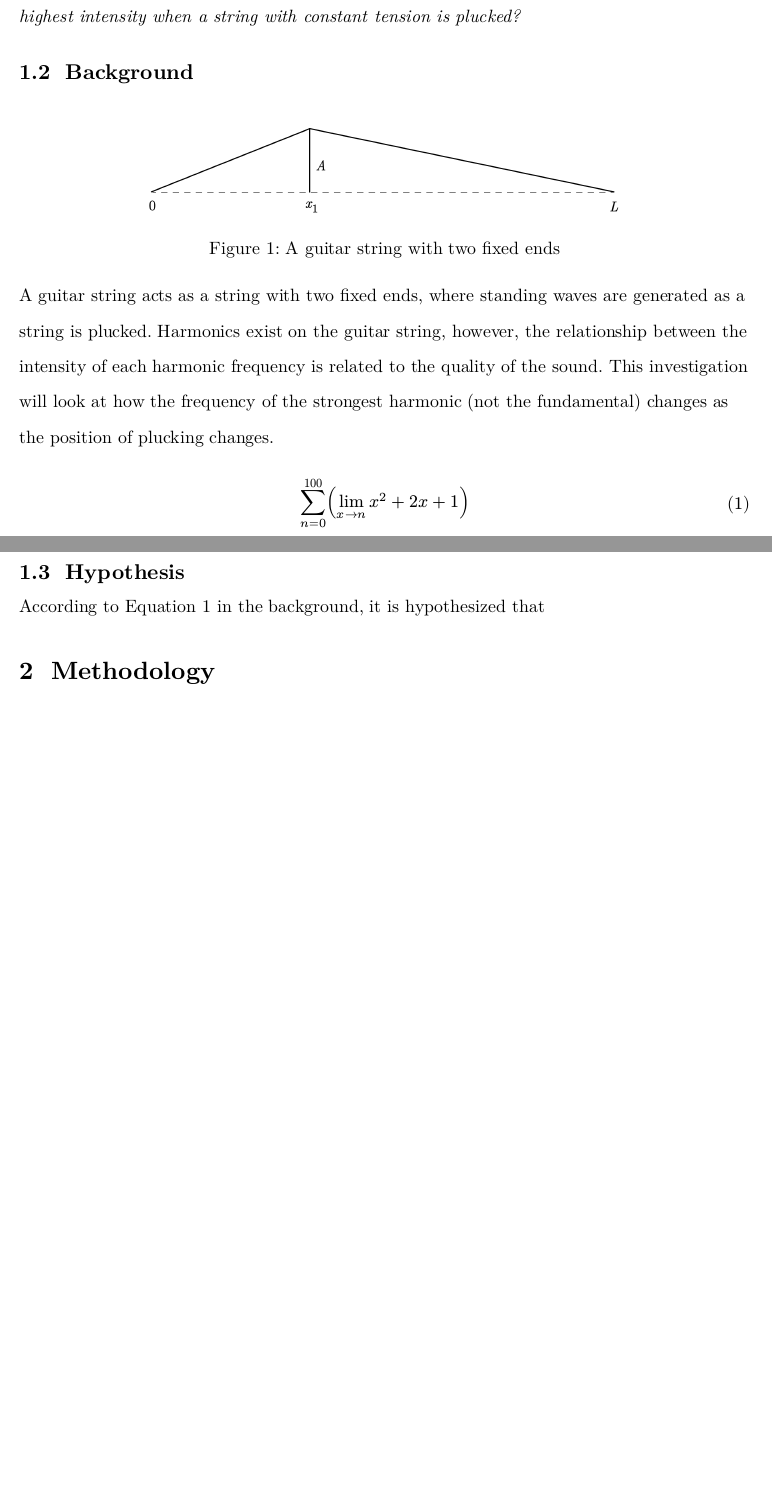
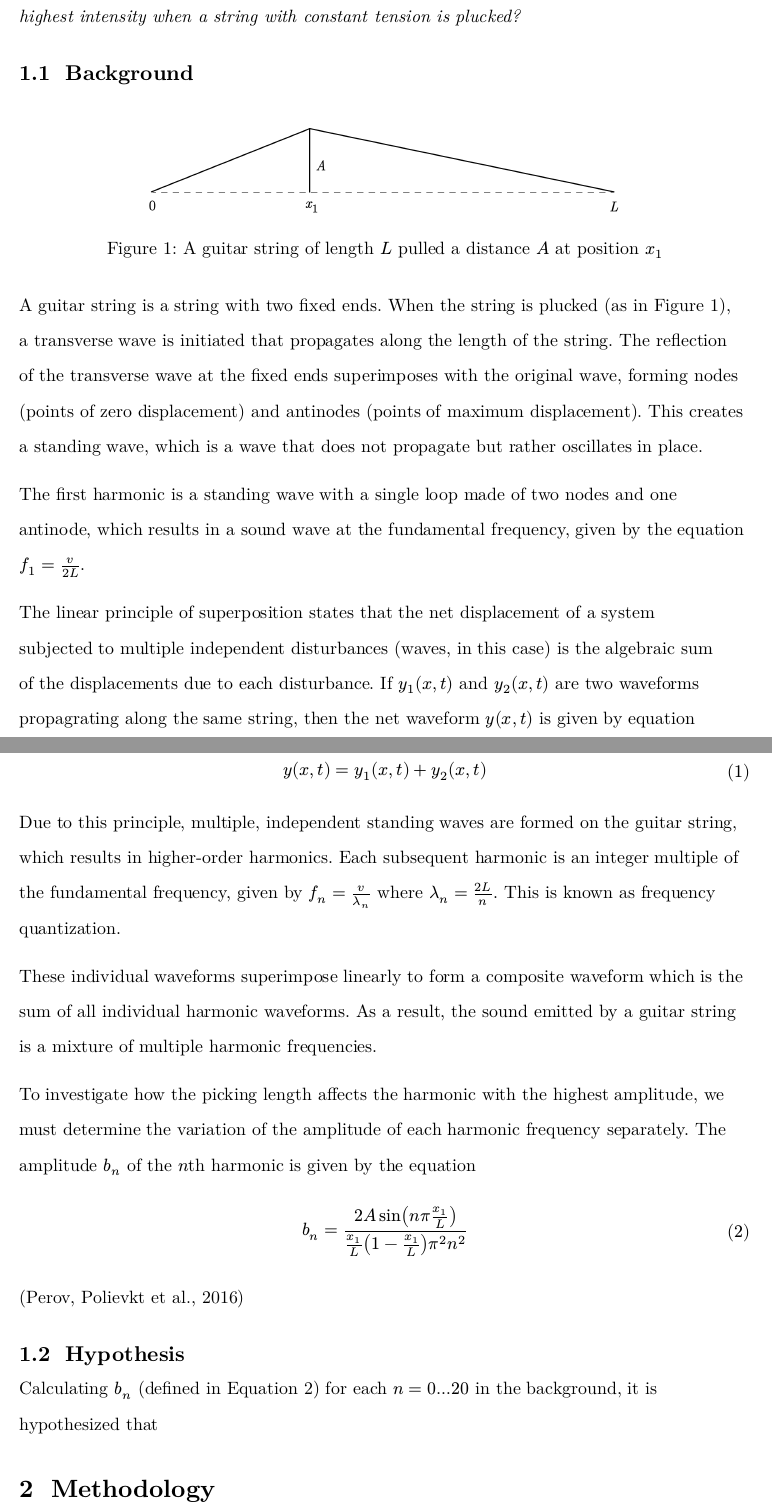
Before and after one commit to peteseta/physics-ia, a Typst document (main.typ): two parts of pages 1 and 2 of 5, joined at a grey line, cut so that both start at the same text, the shorter picture padded with empty space. The pictures show the PDF file main.pdf that the author committed with the source.

Commit message:
initial background

```diff
--- a/main.typ
+++ b/main.typ
@@ -56,22 +55,50 @@ tension is plucked?_
 // perov2016 paper
 
 #figure(
-  image("guitar_string.png", width: 70%),
-  caption: "A guitar string with two fixed ends",
-)
+  image("figures/guitar_string.png", width: 70%),
+  caption: [A guitar string of length $L$ pulled a distance $A$ at position $x_1$],
+) <string_pluck_fig>
 
-A guitar string acts as a string with two fixed ends, where standing waves are
-generated as a string is plucked. Harmonics exist on the guitar string, however,
-the relationship between the intensity of each harmonic frequency is related to
-the quality of the sound. This investigation will look at how the frequency of
-the strongest harmonic (not the fundamental) changes as the position of plucking
-changes.
+A guitar string is a string with two fixed ends. When the string is plucked (as
+in @string_pluck_fig), a transverse wave is initiated that propagates along the
+length of the string. The reflection of the transverse wave at the fixed ends
+superimposes with the original wave, forming nodes (points of zero displacement)
+and antinodes (points of maximum displacement). This creates a standing wave,
+which is a wave that does not propagate but rather oscillates in place.
 
-$ sum_(n=0)^100 (lim_(x->n) x^2 + 2x + 1) $ <main_eq>
+The first harmonic is a standing wave with a single loop made of two nodes and
+one antinode, which results in a sound wave at the fundamental frequency, given
+by the equation $f_1 = v/(2 L)$.
+
+The linear principle of superposition states that the net displacement of a
+system subjected to multiple independent disturbances (waves, in this case) is
+the algebraic sum of the displacements due to each disturbance. If $y_1(x,t)$ and $y_2(x,t)$ are
+two waveforms propagrating along the same string, then the net waveform $y(x,t)$ is
+given by equation $ y(x,t) = y_1(x,t) + y_2(x,t) $
+
+Due to this principle, multiple, independent standing waves are formed on the
+guitar string, which results in higher-order harmonics. Each subsequent harmonic
+is an integer multiple of the fundamental frequency, given by
+$f_n = v / lambda_n$ where $lambda_n = (2 L) / n$. This is known as frequency
+quantization.
+
+These individual waveforms superimpose linearly to form a composite waveform
+which is the sum of all individual harmonic waveforms. As a result, the sound
+emitted by a guitar string is a mixture of multiple harmonic frequencies.
+
+To investigate how the picking length affects the harmonic with the highest
+amplitude, we must determine the variation of the amplitude of each harmonic
+frequency separately. The amplitude $b_n$ of the $n$th harmonic is given by the
+equation
+$ b_n = (2 A sin(n pi x_1 / L)) / (x_1 / L (1-x_1 / L) pi^2 n^2) $ <amplitude_eq>
+#r.perov
 
 == Hypothesis
 // carry on from Background, show Desmos simulation
-According to @main_eq in the background, it is hypothesized that
+// describe expected trend
+
+Calculating $b_n$ (defined in @amplitude_eq) for each $n=0...20$ in the
+background, it is hypothesized that
 
 = Methodology
 
```
Also changed, not shown: main.pdf, main.typ (45 more changed lines).
